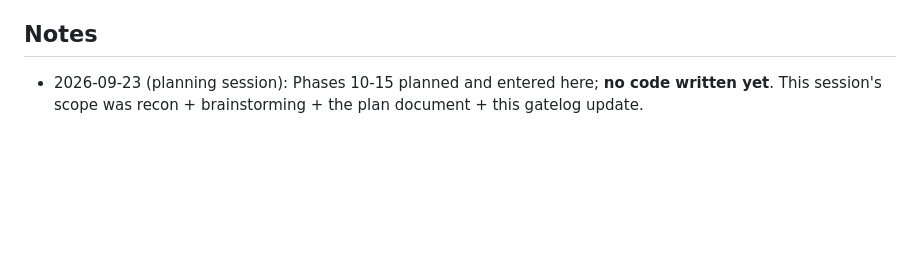
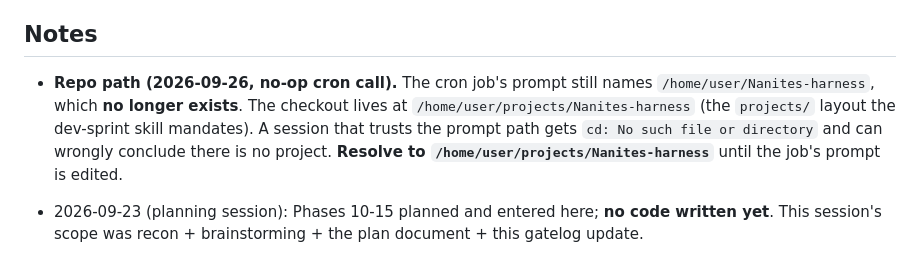
Before and after one commit to ADn-001/Nanites-harness, a Markdown page: gatelog.md, the part around the change. Rendered like a GitHub page; blank space fills up the shorter version.

Commit message:
gatelog: record relocated repo path (cron prompt points at a deleted dir)

```diff
--- a/gatelog.md
+++ b/gatelog.md
@@ -1083,6 +1083,12 @@ machine-specific changes; PR opened against `main`.
 
 ## Notes
 
+- **Repo path (2026-09-26, no-op cron call).** The cron job's prompt still names
+  `/home/user/Nanites-harness`, which **no longer exists**. The checkout lives at
+  `/home/user/projects/Nanites-harness` (the `projects/` layout the dev-sprint skill mandates).
+  A session that trusts the prompt path gets `cd: No such file or directory` and can wrongly
+  conclude there is no project. **Resolve to `/home/user/projects/Nanites-harness`** until the
+  job's prompt is edited.
 - 2026-09-23 (planning session): Phases 10-15 planned and entered here; **no code written yet**.
   This session's scope was recon + brainstorming + the plan document + this gatelog update.
 - The two documents in `Laya_needle_expansion/` came from a session without codebase context: they
```
